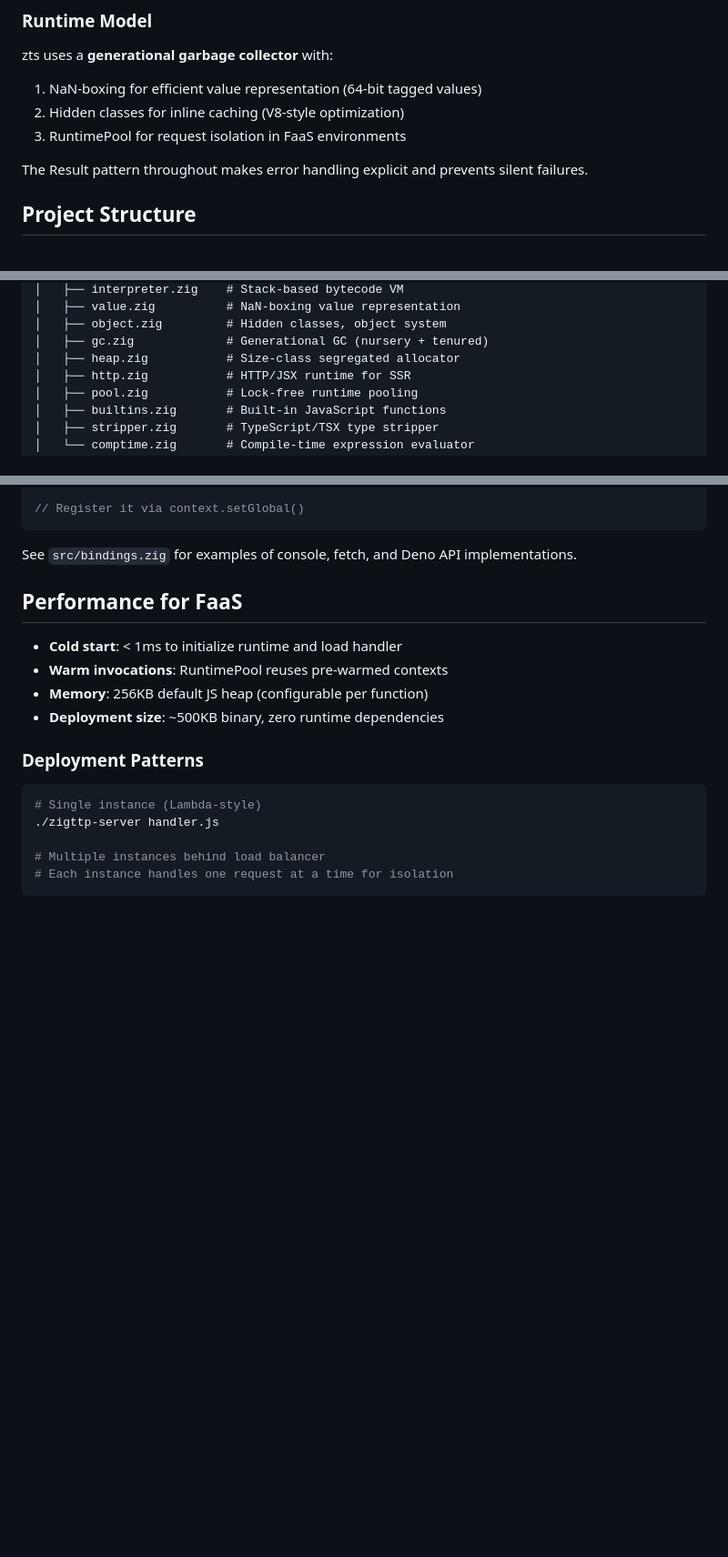
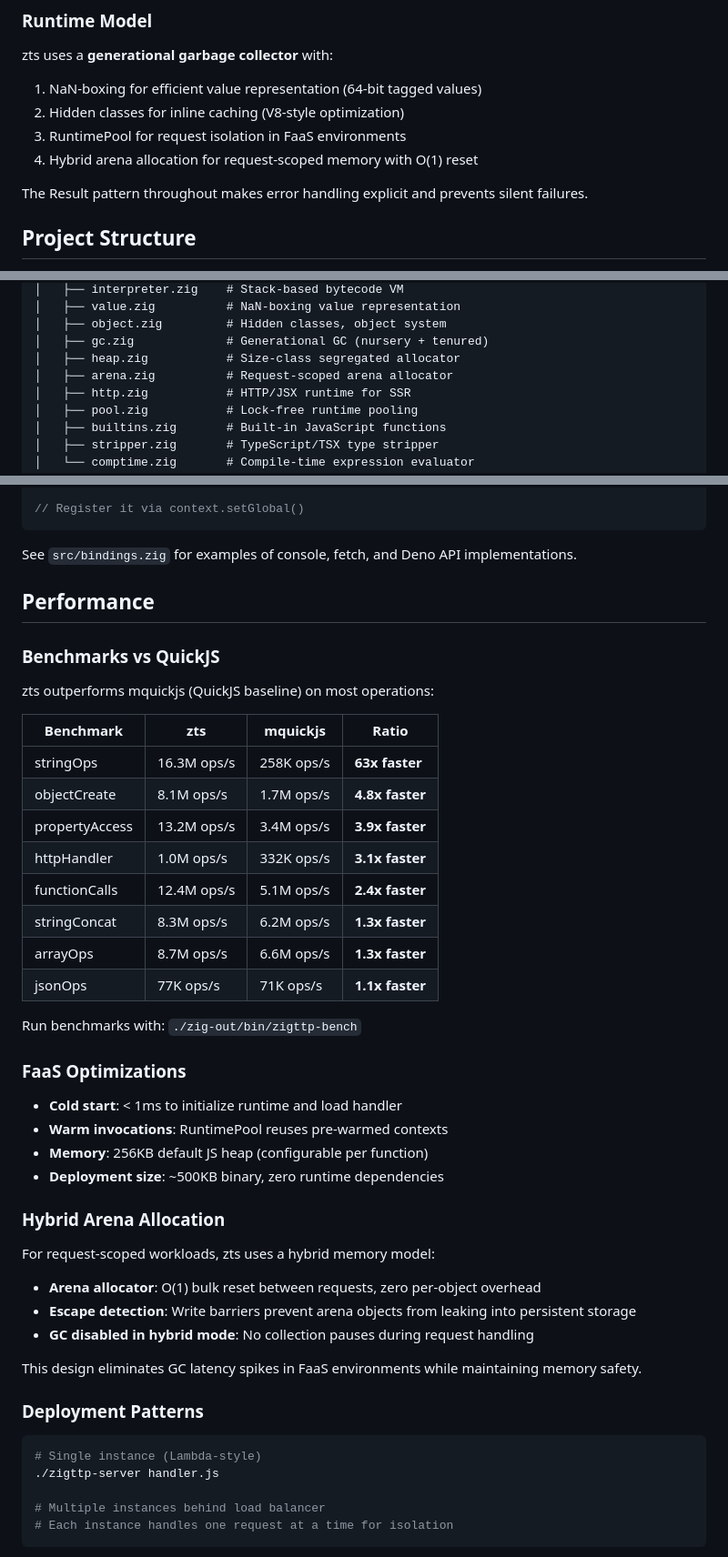
Before and after one commit to srdjan/zigttp, a Markdown page: README.md, 3 parts joined by grey strips. Shown at 91% size. Drawn GitHub-style; blank space fills up the shorter version.

```diff
--- a/README.md
+++ b/README.md
@@ -299,6 +299,7 @@ zts uses a **generational garbage collector** with:
 1. NaN-boxing for efficient value representation (64-bit tagged values)
 2. Hidden classes for inline caching (V8-style optimization)
 3. RuntimePool for request isolation in FaaS environments
+4. Hybrid arena allocation for request-scoped memory with O(1) reset
 
 The Result<T> pattern throughout makes error handling explicit and prevents silent failures.
 
@@ -318,6 +319,7 @@ zigttp-server/
 │   ├── object.zig         # Hidden classes, object system
 │   ├── gc.zig             # Generational GC (nursery + tenured)
 │   ├── heap.zig           # Size-class segregated allocator
+│   ├── arena.zig          # Request-scoped arena allocator
 │   ├── http.zig           # HTTP/JSX runtime for SSR
 │   ├── pool.zig           # Lock-free runtime pooling
 │   ├── builtins.zig       # Built-in JavaScript functions
@@ -376,12 +378,41 @@ fn myNativeFunction(ctx: *zts.Context, this: zts.JSValue, args: []const zts.JSVa
 
 See `src/bindings.zig` for examples of console, fetch, and Deno API implementations.
 
-## Performance for FaaS
+## Performance
+
+### Benchmarks vs QuickJS
+
+zts outperforms mquickjs (QuickJS baseline) on most operations:
+
+| Benchmark | zts | mquickjs | Ratio |
+|-----------|-----|----------|-------|
+| stringOps | 16.3M ops/s | 258K ops/s | **63x faster** |
+| objectCreate | 8.1M ops/s | 1.7M ops/s | **4.8x faster** |
+| propertyAccess | 13.2M ops/s | 3.4M ops/s | **3.9x faster** |
+| httpHandler | 1.0M ops/s | 332K ops/s | **3.1x faster** |
+| functionCalls | 12.4M ops/s | 5.1M ops/s | **2.4x faster** |
+| stringConcat | 8.3M ops/s | 6.2M ops/s | **1.3x faster** |
+| arrayOps | 8.7M ops/s | 6.6M ops/s | **1.3x faster** |
+| jsonOps | 77K ops/s | 71K ops/s | **1.1x faster** |
+
+Run benchmarks with: `./zig-out/bin/zigttp-bench`
+
+### FaaS Optimizations
 
 - **Cold start**: < 1ms to initialize runtime and load handler
 - **Warm invocations**: RuntimePool reuses pre-warmed contexts
 - **Memory**: 256KB default JS heap (configurable per function)
 - **Deployment size**: ~500KB binary, zero runtime dependencies
+
+### Hybrid Arena Allocation
+
+For request-scoped workloads, zts uses a hybrid memory model:
+
+- **Arena allocator**: O(1) bulk reset between requests, zero per-object overhead
+- **Escape detection**: Write barriers prevent arena objects from leaking into persistent storage
+- **GC disabled in hybrid mode**: No collection pauses during request handling
+
+This design eliminates GC latency spikes in FaaS environments while maintaining memory safety.
 
 ### Deployment Patterns
 
```
Also changed, not shown: CLAUDE.md (+16 -1 lines), docs/USER_GUIDE.md (+25 -0 lines).
